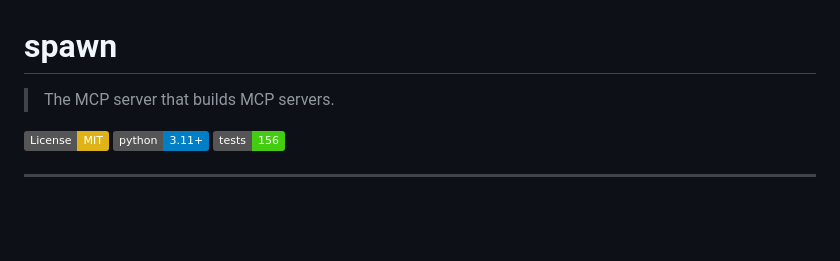
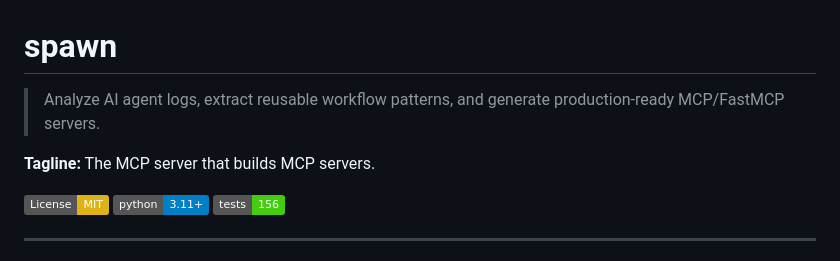
Before and after one commit to fbratten/spawn, a Markdown page: README.md, the part around the change. Rendered like a GitHub page; badges without logos; blank space fills up the shorter version.

Commit message:
docs: clarify spawn README positioning

```diff
--- a/README.md
+++ b/README.md
@@ -1,6 +1,8 @@
 # spawn
 
-> The MCP server that builds MCP servers.
+> Analyze AI agent logs, extract reusable workflow patterns, and generate production-ready MCP/FastMCP servers.
+
+**Tagline:** The MCP server that builds MCP servers.
 
 [![License: MIT](https://img.shields.io/badge/License-MIT-yellow.svg)](https://opensource.org/licenses/MIT)
 ![Python 3.11+](https://img.shields.io/badge/python-3.11+-blue.svg)
```
